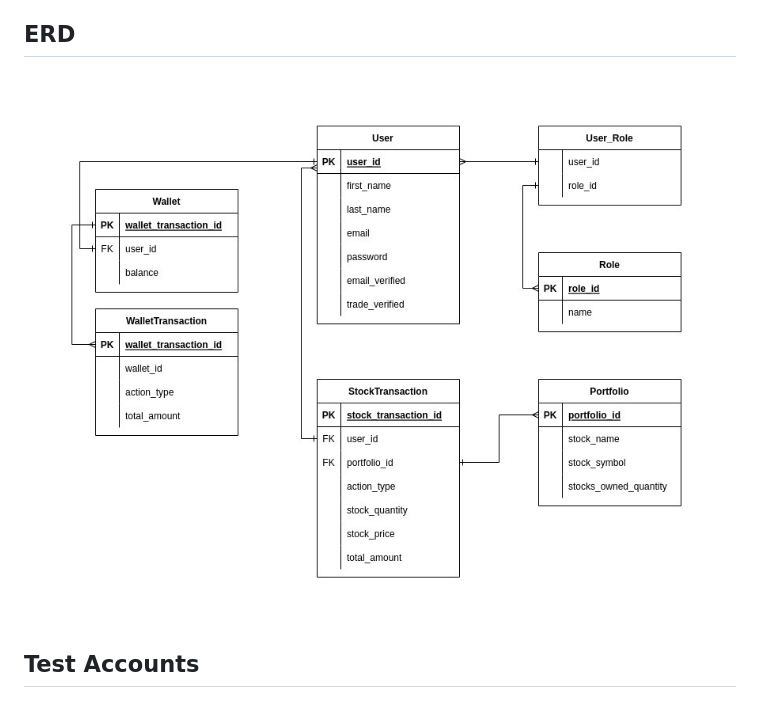
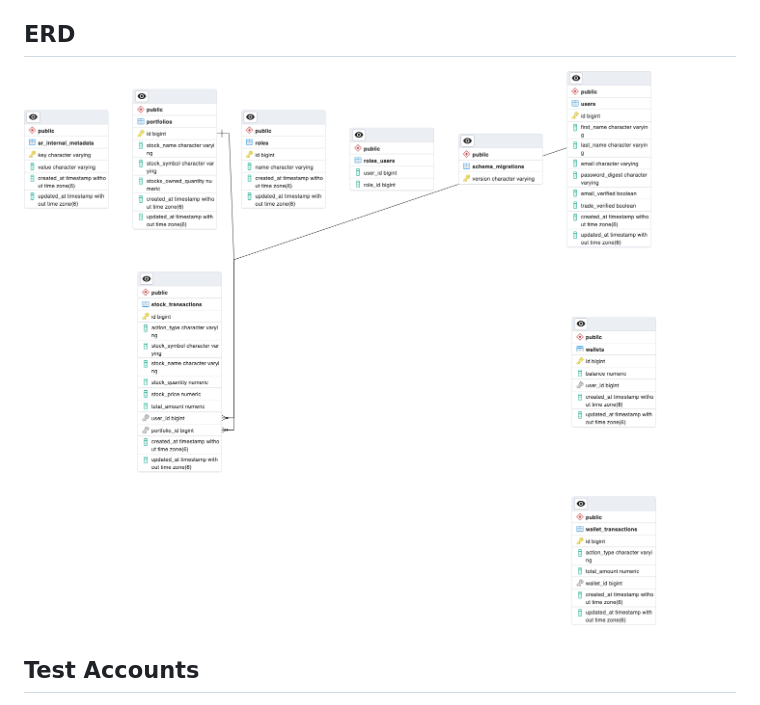
Before and after one commit to louisordonez/rails-stock-trading-app, a Markdown page: README.md, the part around the change. Drawn GitHub-style; pictures changed too: docs/images/erd/Fintrader_ERD.jpeg (deleted), docs/images/erd/fintrader_erd.png (added).

```diff
--- a/README.md
+++ b/README.md
@@ -40,7 +40,7 @@ This project is an application that allows users to buy and sell stocks.
 
 ## ERD
 
-![ERD](./docs/images/erd/Fintrader_ERD.jpeg)
+![ERD](./docs/images/erd/fintrader_erd.png)
 
 ## Test Accounts
 
```
